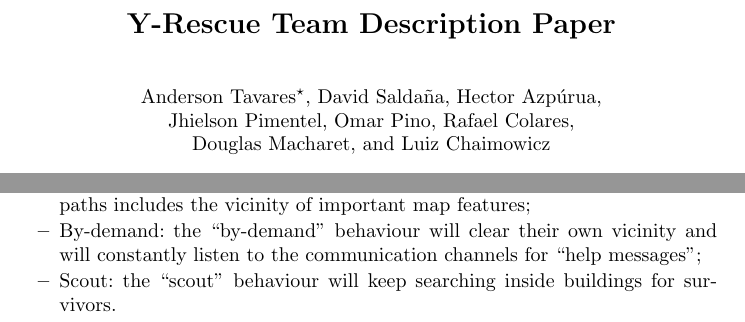
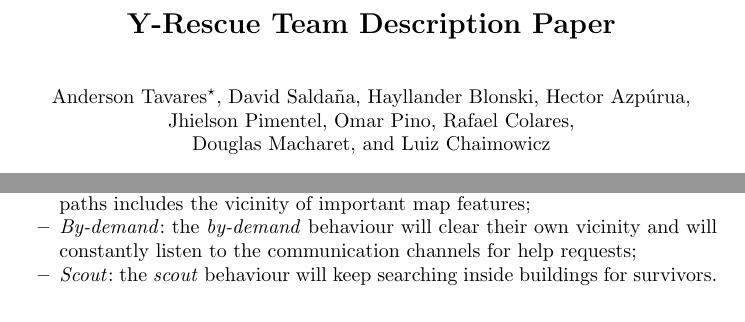
Before and after one commit to dsaldana/y-rescue-2015, a LaTeX thesis (2015/tdp/verlab_tdp.tex, which reads 2015/tdp/police.tex): two parts of pages 1 and 2 of 8, joined at a grey line, cut so that both start at the same text. Compiled offline with pdfLaTeX.

Commit message:
mudanca sugerida pelo reviewer 2 na notacao dos behaviors dos policiais; adicao do hayllander como autor.

```diff
--- a/2015/tdp/police.tex
+++ b/2015/tdp/police.tex
@@ -6,11 +6,11 @@ To achieve these goals, police force agents use a behaviour-based controller. Ea
 
 \begin{itemize}
 
-\item Sweeper: the ``sweeper'' behaviour will try to clear important paths. These paths includes the vicinity of important map features;
+  \item \behavior{Sweeper}: the \textit{sweeper} behaviour will try to clear important paths. These paths includes the vicinity of important map features;
 
-\item By-demand: the ``by-demand'' behaviour will clear their own vicinity and will constantly listen to the communication channels for ``help messages'';
+  \item \behavior{By-demand}: the \textit{by-demand} behaviour will clear their own vicinity and will constantly listen to the communication channels for help requests;
 
-\item Scout: the ``scout'' behaviour will keep searching inside buildings for survivors.
+  \item \behavior{Scout}: the \textit{scout} behaviour will keep searching inside buildings for survivors.
 
 \end{itemize}
 
--- a/2015/tdp/verlab_tdp.tex
+++ b/2015/tdp/verlab_tdp.tex
@@ -23,7 +23,7 @@
 
 \title{\teamname Team Description Paper}
 
-\author{Anderson Tavares\thanks{Corresponding author: anderson@dcc.ufmg.br} \and David Saldaña \and Hector Azpúrua \and\\ Jhielson Pimentel \and Omar Pino \and Rafael Colares \and \\
+\author{Anderson Tavares\thanks{Corresponding author: anderson@dcc.ufmg.br} \and David Saldaña \and Hayllander Blonski \and Hector Azpúrua \and\\ Jhielson Pimentel \and Omar Pino \and Rafael Colares \and \\
 Douglas Macharet \and Luiz Chaimowicz
 }
 
@@ -39,6 +39,7 @@ Douglas Macharet \and Luiz Chaimowicz
 \newcommand{\allandtasks}{\ensuremath{\bowtie}}
 
 \newcommand{\msg}[1]{\textit{#1}}
+\newcommand{\behavior}[1]{\textit{#1}}
 %\newcommand{\egminus}{E-GAP$^-$}
 
 \newcommand{\stimulus}[1]{\ensuremath{s_#1}}
```
Also changed, not shown: 2015/tdp/police.tex (6 more changed lines).
